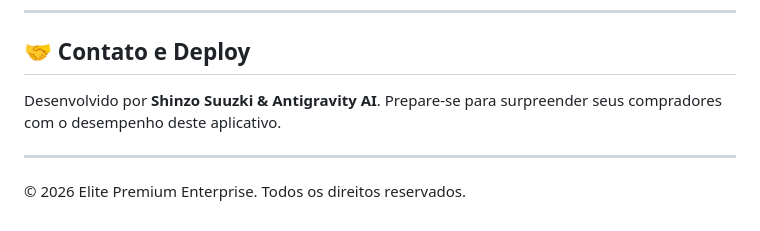
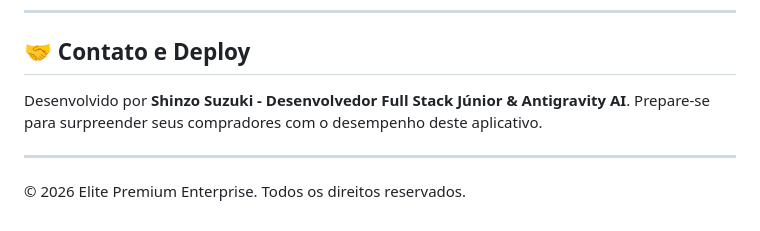
Before and after one commit to Shinzo-Suzuki-Filho/CRM, a Markdown page: README.md, the part around the change. GitHub-like rendering.

Commit message:
Update developer name and title in README
Adicionando os autores dessa criação

```diff
--- a/README.md
+++ b/README.md
@@ -99,7 +99,7 @@ Para detalhes técnicos e guias de uso, consulte:
 
 ## 🤝 Contato e Deploy
 
-Desenvolvido por **Shinzo Suuzki & Antigravity AI**. Prepare-se para surpreender seus compradores com o desempenho deste aplicativo.
+Desenvolvido por **Shinzo Suzuki - Desenvolvedor Full Stack Júnior & Antigravity AI**. Prepare-se para surpreender seus compradores com o desempenho deste aplicativo.
 
 ---
 © 2026 Elite Premium Enterprise. Todos os direitos reservados.
```
